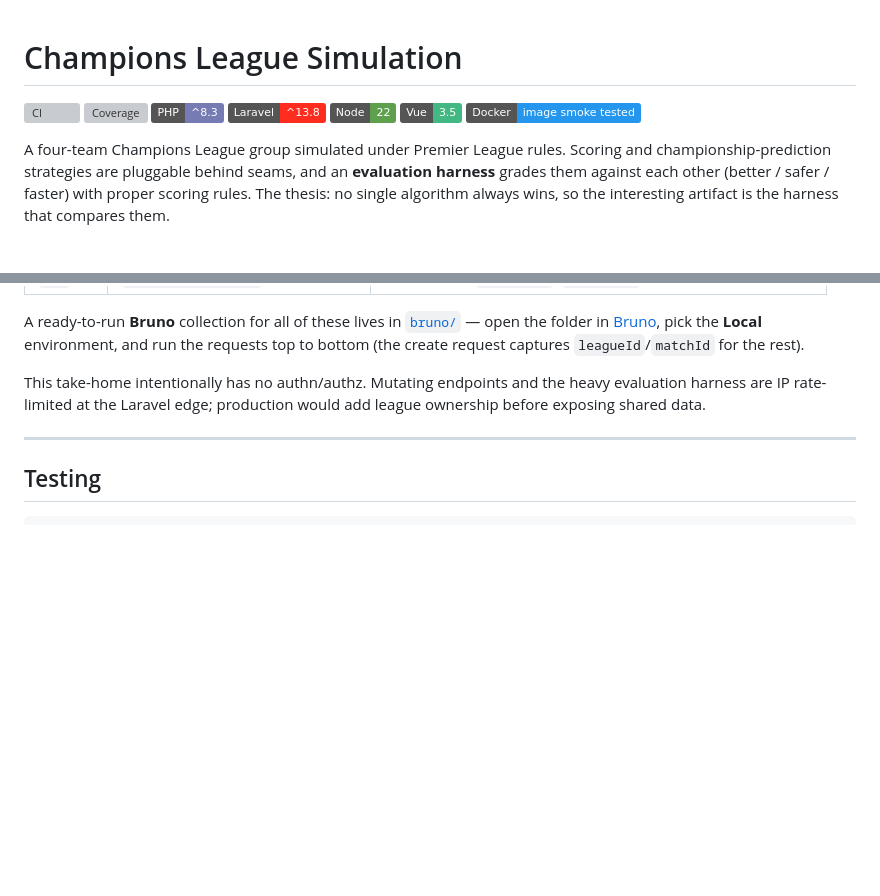
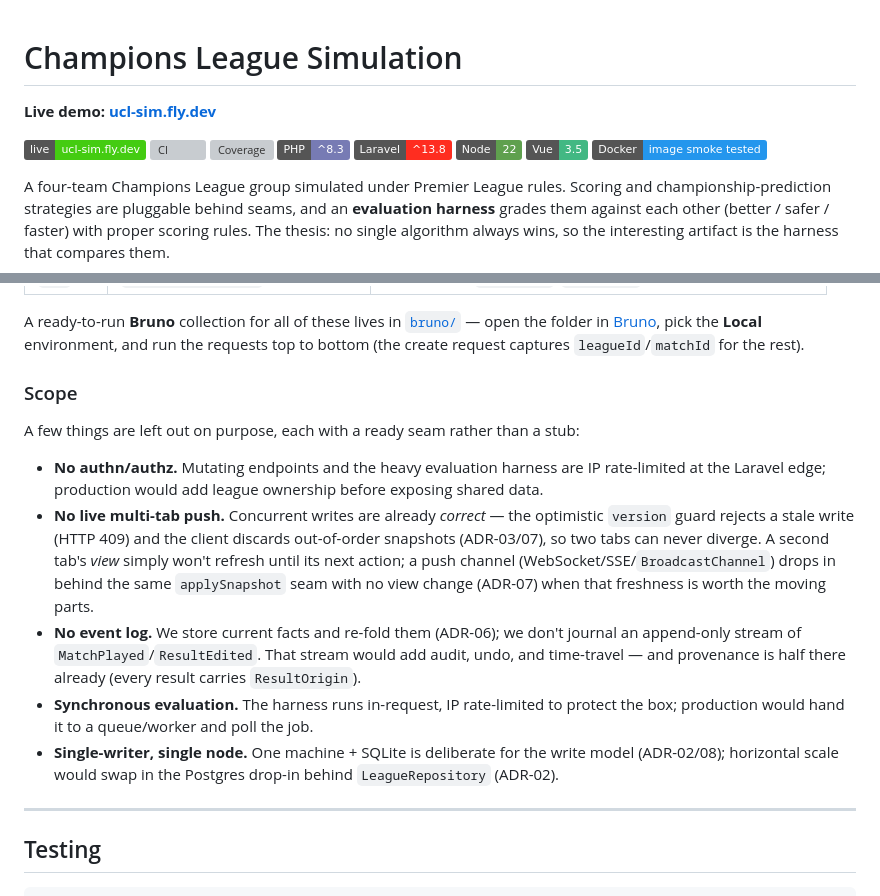
Before and after one commit to osmanorhan/ucl-sim, a Markdown page: README.md, 2 parts joined by grey strips. GitHub-like rendering; badges without logos; blank space fills up the shorter version; grey boxes are pictures that could not be loaded.

Commit message:
doc: update readme

```diff
--- a/README.md
+++ b/README.md
@@ -1,5 +1,8 @@
 # Champions League Simulation
 
+**Live demo: [ucl-sim.fly.dev](https://ucl-sim.fly.dev/)**
+
+[![Live](https://img.shields.io/badge/live-ucl--sim.fly.dev-success)](https://ucl-sim.fly.dev/)
 [![CI](https://github.com/osmanorhan/ucl-sim/actions/workflows/ci.yml/badge.svg?branch=main)](https://github.com/osmanorhan/ucl-sim/actions/workflows/ci.yml)
 [![Coverage](https://sonarcloud.io/api/project_badges/measure?project=osmanorhan_ucl-sim&metric=coverage)](https://sonarcloud.io/summary/new_code?id=osmanorhan_ucl-sim)
 [![PHP](https://img.shields.io/badge/PHP-%5E8.3-777bb4?logo=php&logoColor=white)](apps/api/composer.json)
@@ -116,9 +119,24 @@ A ready-to-run **Bruno** collection for all of these lives in [`bruno/`](bruno/)
 in [Bruno](https://www.usebruno.com), pick the **Local** environment, and run the requests top to
 bottom (the create request captures `leagueId`/`matchId` for the rest).
 
-This take-home intentionally has no authn/authz. Mutating endpoints and the heavy evaluation
-harness are IP rate-limited at the Laravel edge; production would add league ownership before
-exposing shared data.
+### Scope
+
+A few things are left out on purpose, each with a ready seam rather than a stub:
+
+- **No authn/authz.** Mutating endpoints and the heavy evaluation harness are IP rate-limited at
+  the Laravel edge; production would add league ownership before exposing shared data.
+- **No live multi-tab push.** Concurrent writes are already *correct* — the optimistic `version`
+  guard rejects a stale write (HTTP 409) and the client discards out-of-order snapshots (ADR-03/07),
+  so two tabs can never diverge. A second tab's *view* simply won't refresh until its next action; a
+  push channel (WebSocket/SSE/`BroadcastChannel`) drops in behind the same `applySnapshot` seam with
+  no view change (ADR-07) when that freshness is worth the moving parts.
+- **No event log.** We store current facts and re-fold them (ADR-06); we don't journal an
+  append-only stream of `MatchPlayed`/`ResultEdited`. That stream would add audit, undo, and
+  time-travel — and provenance is half there already (every result carries `ResultOrigin`).
+- **Synchronous evaluation.** The harness runs in-request, IP rate-limited to protect the box;
+  production would hand it to a queue/worker and poll the job.
+- **Single-writer, single node.** One machine + SQLite is deliberate for the write model
+  (ADR-02/08); horizontal scale would swap in the Postgres drop-in behind `LeagueRepository` (ADR-02).
 
 ---
 
```
